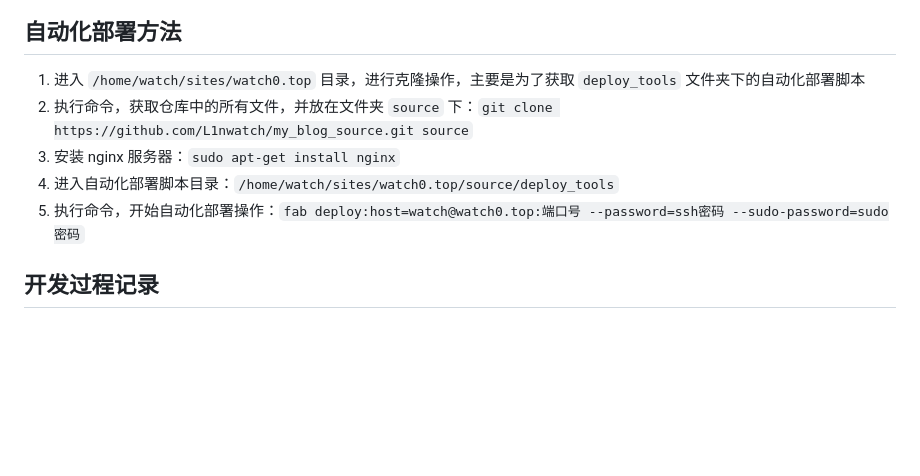
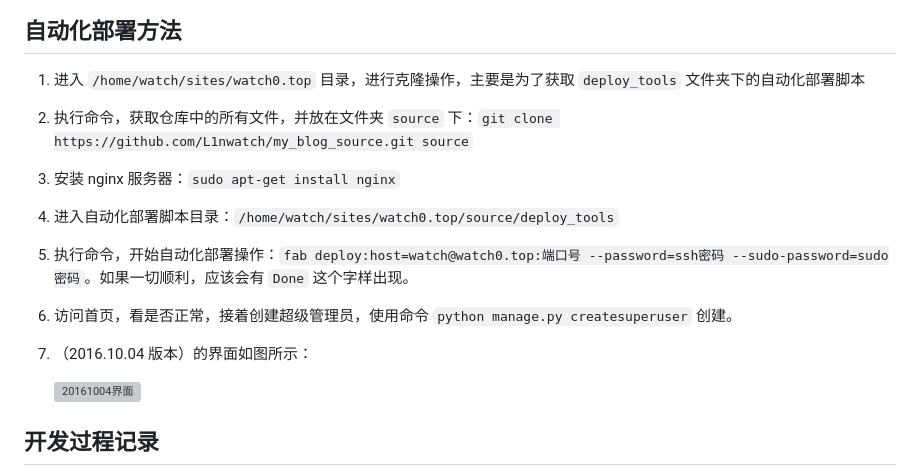
Before and after one commit to L1nwatch/my_blog_source, a Markdown page: README.md, the part around the change. GitHub-like rendering; blank space fills up the shorter version; grey boxes are pictures that could not be loaded.

Commit message:
网站能够自动部署了

```diff
--- a/README.md
+++ b/README.md
@@ -17,10 +17,20 @@
 ## 自动化部署方法
 
 1. 进入 `/home/watch/sites/watch0.top` 目录，进行克隆操作，主要是为了获取 `deploy_tools` 文件夹下的自动化部署脚本
+
 2. 执行命令，获取仓库中的所有文件，并放在文件夹 `source` 下：`git clone https://github.com/L1nwatch/my_blog_source.git source`
+
 3. 安装 nginx 服务器：`sudo apt-get install nginx`
+
 4. 进入自动化部署脚本目录：`/home/watch/sites/watch0.top/source/deploy_tools`
-5. 执行命令，开始自动化部署操作：`fab deploy:host=watch@watch0.top:端口号 --password=ssh密码 --sudo-password=sudo密码`
+
+5. 执行命令，开始自动化部署操作：`fab deploy:host=watch@watch0.top:端口号 --password=ssh密码 --sudo-password=sudo密码`。如果一切顺利，应该会有 `Done` 这个字样出现。
+
+6. 访问首页，看是否正常，接着创建超级管理员，使用命令 `python manage.py createsuperuser` 创建。
+
+7. （2016.10.04 版本）的界面如图所示：
+
+   ![20161004界面]()
 
 
 ## 开发过程记录
```
Also changed, not shown: 2016-10-04网站截图.png (added).
